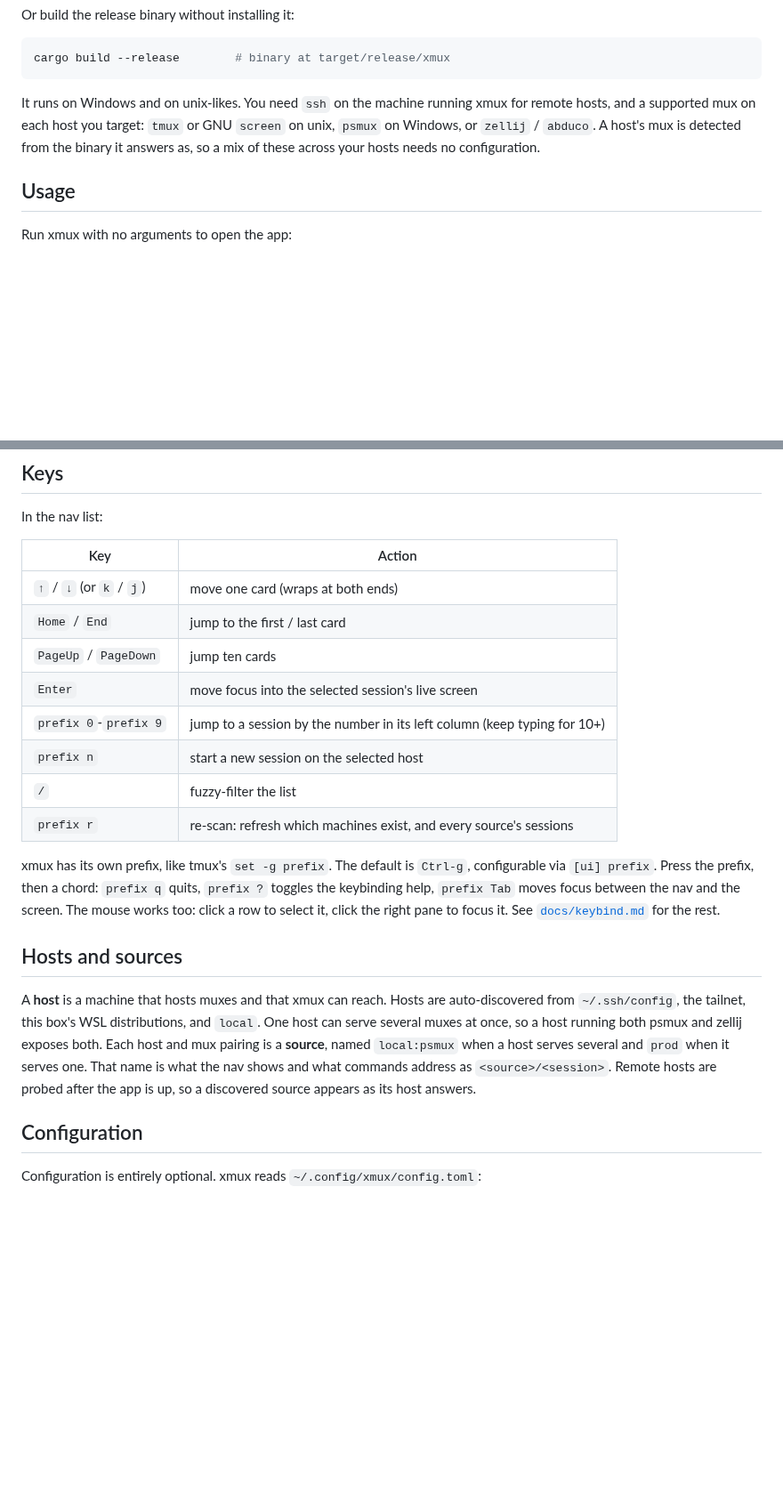
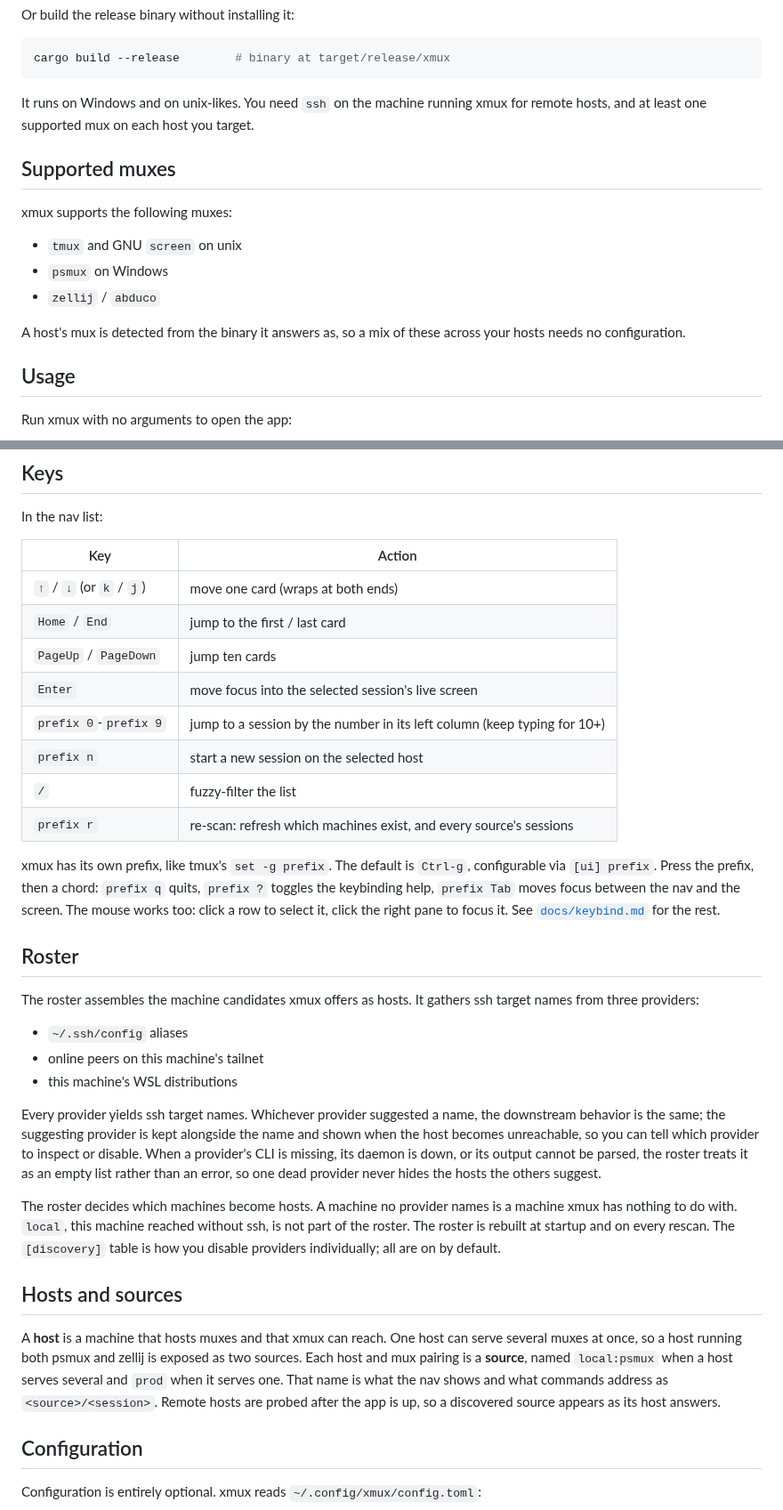
Before and after one commit to zer0ken/xmux, a Markdown page: README.md, 2 parts joined by grey strips. Shown at 89% size. Rendered like a GitHub page; blank space fills up the shorter version.

````diff
--- a/README.md
+++ b/README.md
@@ -42,10 +42,18 @@ cargo build --release        # binary at target/release/xmux
 ```
 
 It runs on Windows and on unix-likes. You need `ssh` on the machine running
-xmux for remote hosts, and a supported mux on each host you target: `tmux` or
-GNU `screen` on unix, `psmux` on Windows, or `zellij` / `abduco`. A host's mux is
-detected from the binary it answers as, so a mix of these across your hosts needs
-no configuration.
+xmux for remote hosts, and at least one supported mux on each host you target.
+
+## Supported muxes
+
+xmux supports the following muxes:
+
+- `tmux` and GNU `screen` on unix
+- `psmux` on Windows
+- `zellij` / `abduco`
+
+A host's mux is detected from the binary it answers as, so a mix of these across
+your hosts needs no configuration.
 
 ## Usage
 
@@ -69,16 +77,16 @@ screen. Keyboard focus is on one region at a time.
 
 In the nav list:
 
-| Key | Action |
-|---|---|
-| `↑` / `↓` (or `k` / `j`) | move one card (wraps at both ends) |
-| `Home` / `End` | jump to the first / last card |
-| `PageUp` / `PageDown` | jump ten cards |
-| `Enter` | move focus into the selected session's live screen |
-| `prefix 0`-`prefix 9` | jump to a session by the number in its left column (keep typing for 10+) |
-| `prefix n` | start a new session on the selected host |
-| `/` | fuzzy-filter the list |
-| `prefix r` | re-scan: refresh which machines exist, and every source's sessions |
+| Key                      | Action                                                                   |
+| ------------------------ | ------------------------------------------------------------------------ |
+| `↑` / `↓` (or `k` / `j`) | move one card (wraps at both ends)                                       |
+| `Home` / `End`           | jump to the first / last card                                            |
+| `PageUp` / `PageDown`    | jump ten cards                                                           |
+| `Enter`                  | move focus into the selected session's live screen                       |
+| `prefix 0`-`prefix 9`    | jump to a session by the number in its left column (keep typing for 10+) |
+| `prefix n`               | start a new session on the selected host                                 |
+| `/`                      | fuzzy-filter the list                                                    |
+| `prefix r`               | re-scan: refresh which machines exist, and every source's sessions       |
 
 xmux has its own prefix, like tmux's `set -g prefix`. The default is `Ctrl-g`,
 configurable via `[ui] prefix`. Press the prefix, then a chord: `prefix q`
@@ -87,16 +95,36 @@ the nav and the screen. The mouse works too: click a row to select it, click
 the right pane to focus it. See [`docs/keybind.md`](docs/keybind.md) for the
 rest.
 
+## Roster
+
+The roster assembles the machine candidates xmux offers as hosts. It gathers
+ssh target names from three providers:
+
+- `~/.ssh/config` aliases
+- online peers on this machine's tailnet
+- this machine's WSL distributions
+
+Every provider yields ssh target names. Whichever provider suggested a name, the
+downstream behavior is the same; the suggesting provider is kept alongside the
+name and shown when the host becomes unreachable, so you can tell which provider
+to inspect or disable. When a provider's CLI is missing, its daemon is down, or
+its output cannot be parsed, the roster treats it as an empty list rather than
+an error, so one dead provider never hides the hosts the others suggest.
+
+The roster decides which machines become hosts. A machine no provider names is
+a machine xmux has nothing to do with. `local`, this machine reached without
+ssh, is not part of the roster. The roster is rebuilt at startup and on every
+rescan. The `[discovery]` table is how you disable providers individually; all
+are on by default.
+
 ## Hosts and sources
 
-A **host** is a machine that hosts muxes and that xmux can reach. Hosts are
-auto-discovered from `~/.ssh/config`, the tailnet, this box's WSL
-distributions, and `local`. One host can serve several muxes at once, so a host
-running both psmux and zellij exposes both. Each host and mux pairing is a
-**source**, named `local:psmux` when a host serves several and `prod` when it
-serves one. That name is what the nav shows and what commands address as
-`<source>/<session>`. Remote hosts are probed after the app is up, so a
-discovered source appears as its host answers.
+A **host** is a machine that hosts muxes and that xmux can reach. One host can
+serve several muxes at once, so a host running both psmux and zellij is exposed
+as two sources. Each host and mux pairing is a **source**, named `local:psmux`
+when a host serves several and `prod` when it serves one. That name is what the
+nav shows and what commands address as `<source>/<session>`. Remote hosts are
+probed after the app is up, so a discovered source appears as its host answers.
 
 ## Configuration
 
````
Also changed, not shown: README.ko.md (+49 -21 lines).
